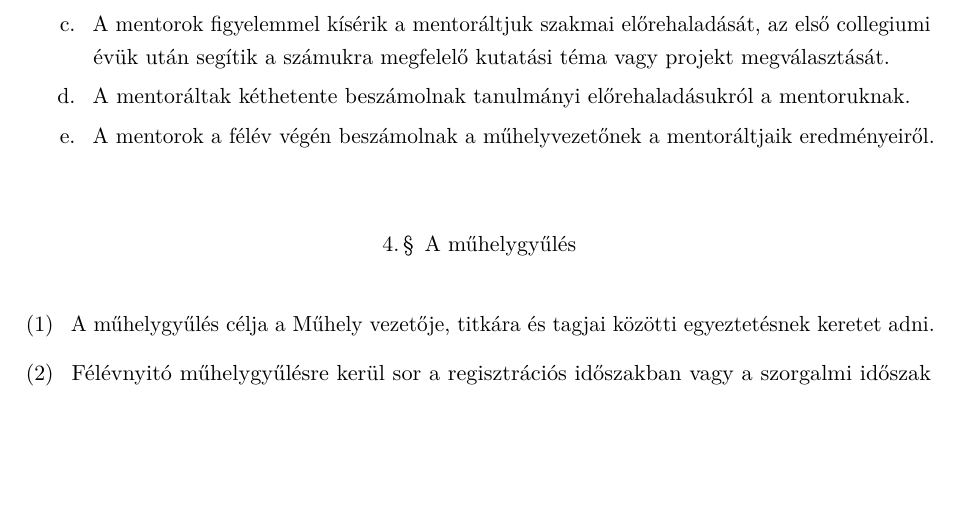
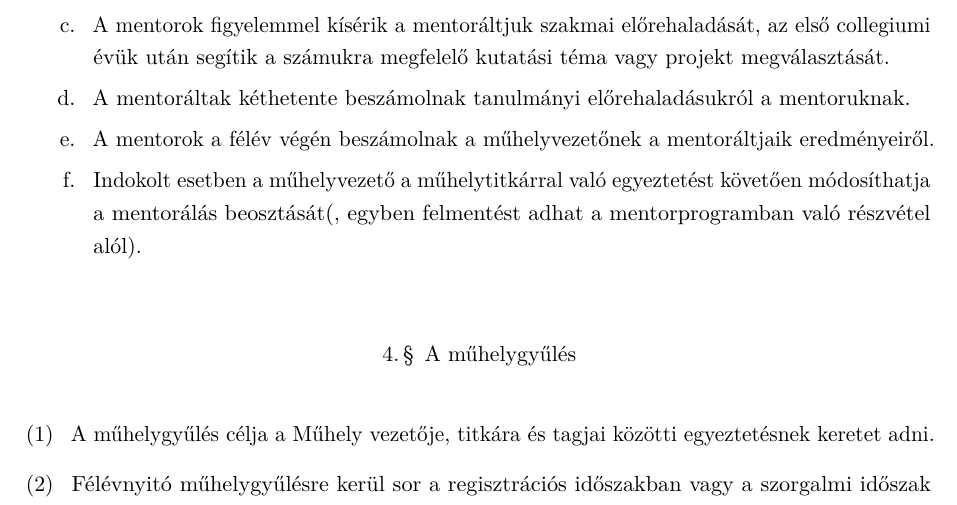
Before and after one commit to Pumy3/szabalyzatok, a LaTeX book (Muhelyek/informatika.tex): part of page 3 of 5, cut so that both start at the same text, the shorter picture padded with empty space. Compiled offline with pdfLaTeX.

Commit message:
Informatikai műhely szabályzat módosítási javaslat 24/25/1

```diff
--- a/Muhelyek/informatika.tex
+++ b/Muhelyek/informatika.tex
@@ -89,6 +89,7 @@ A Collegium nagy múltú hagyományainak, célkitűzéseinek megfelelően, a 200
 		      \item A mentorok figyelemmel kísérik a mentoráltjuk szakmai előrehaladását, az első collegiumi évük után segítik a számukra megfelelő kutatási téma vagy projekt megválasztását.
 		      \item A mentoráltak kéthetente beszámolnak tanulmányi előrehaladásukról a mentoruknak.
 		      \item A mentorok a félév végén beszámolnak a műhelyvezetőnek a mentoráltjaik eredményeiről.
+		      \item Indokolt esetben a műhelyvezető a műhelytitkárral való egyeztetést követően módosíthatja a mentorálás beosztását(, egyben felmentést adhat a mentorprogramban való részvétel alól).
 	      \end{enumerate}
 \end{enumerate}
 
```
